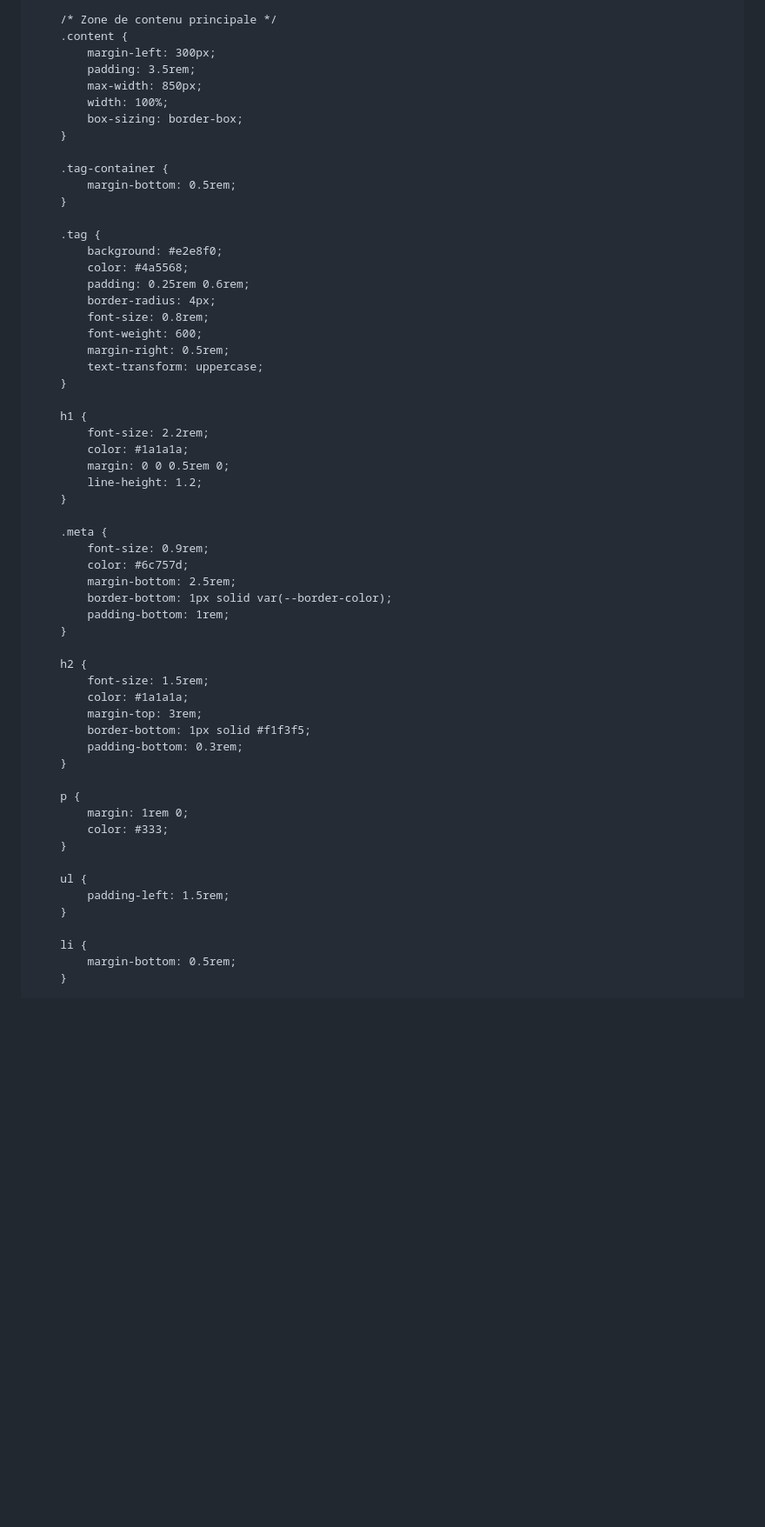
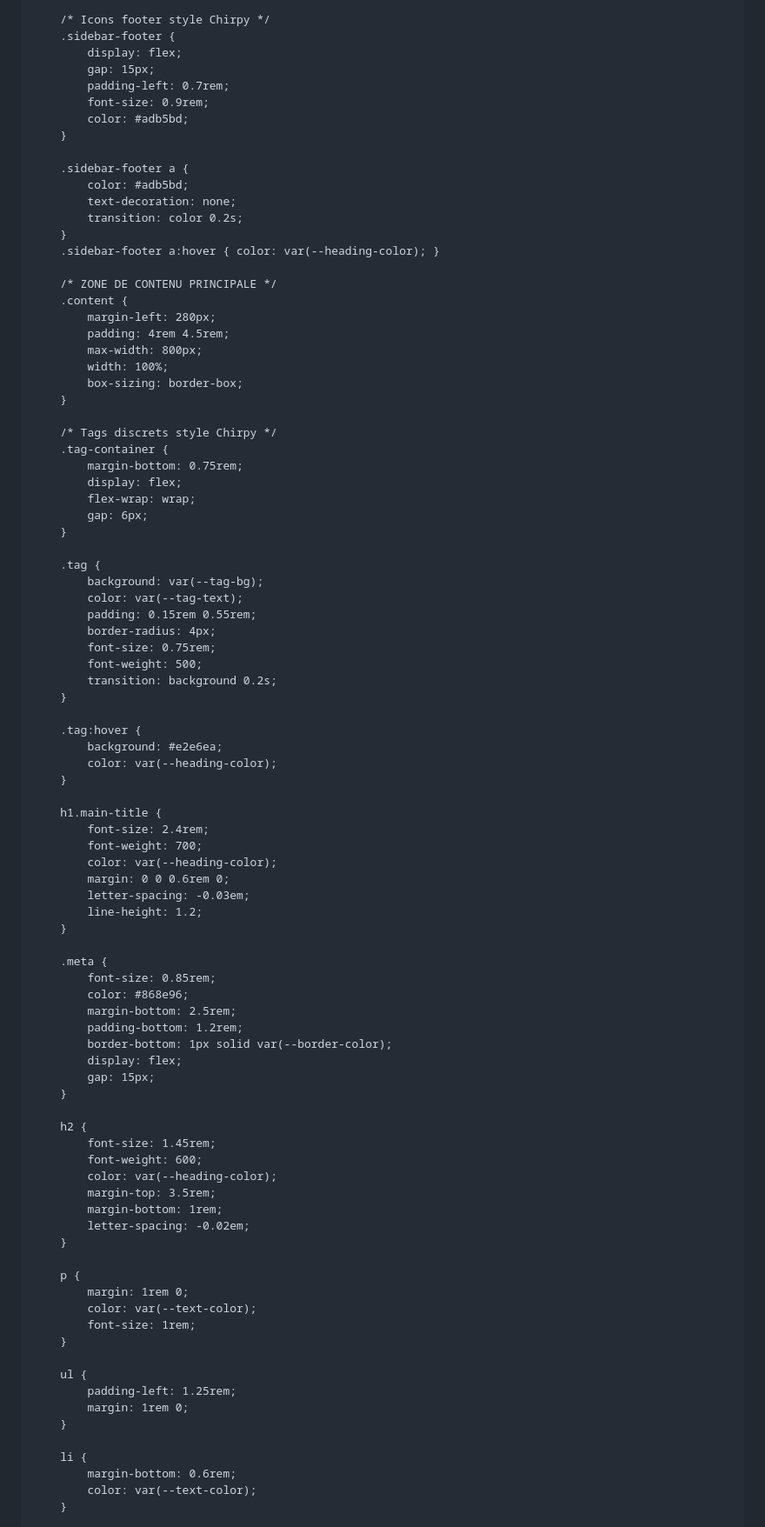
Before and after one commit to gaetanbl64-sys/gaetanbl64-sys.github.io, a Markdown page: README.md, the part around one of its changes. Shown at 87% size. GitHub-like rendering; blank space fills up the shorter version.

```diff
--- a/README.md
+++ b/README.md
@@ -99,62 +118,94 @@
         }
 
-        /* Zone de contenu principale */
+        /* Icons footer style Chirpy */
+        .sidebar-footer {
+            display: flex;
+            gap: 15px;
+            padding-left: 0.7rem;
+            font-size: 0.9rem;
+            color: #adb5bd;
+        }
+
+        .sidebar-footer a {
+            color: #adb5bd;
+            text-decoration: none;
+            transition: color 0.2s;
+        }
+        .sidebar-footer a:hover { color: var(--heading-color); }
+
+        /* ZONE DE CONTENU PRINCIPALE */
         .content {
-            margin-left: 300px;
-            padding: 3.5rem;
-            max-width: 850px;
+            margin-left: 280px;
+            padding: 4rem 4.5rem;
+            max-width: 800px;
             width: 100%;
             box-sizing: border-box;
         }
 
+        /* Tags discrets style Chirpy */
         .tag-container {
-            margin-bottom: 0.5rem;
+            margin-bottom: 0.75rem;
+            display: flex;
+            flex-wrap: wrap;
+            gap: 6px;
         }
 
         .tag {
-            background: #e2e8f0;
-            color: #4a5568;
-            padding: 0.25rem 0.6rem;
+            background: var(--tag-bg);
+            color: var(--tag-text);
+            padding: 0.15rem 0.55rem;
             border-radius: 4px;
-            font-size: 0.8rem;
-            font-weight: 600;
-            margin-right: 0.5rem;
-            text-transform: uppercase;
+            font-size: 0.75rem;
+            font-weight: 500;
+            transition: background 0.2s;
         }
 
-        h1 {
-            font-size: 2.2rem;
-            color: #1a1a1a;
-            margin: 0 0 0.5rem 0;
+        .tag:hover {
+            background: #e2e6ea;
+            color: var(--heading-color);
+        }
+
+        h1.main-title {
+            font-size: 2.4rem;
+            font-weight: 700;
+            color: var(--heading-color);
+            margin: 0 0 0.6rem 0;
+            letter-spacing: -0.03em;
             line-height: 1.2;
         }
 
         .meta {
-            font-size: 0.9rem;
-            color: #6c757d;
+            font-size: 0.85rem;
+            color: #868e96;
             margin-bottom: 2.5rem;
+            padding-bottom: 1.2rem;
             border-bottom: 1px solid var(--border-color);
-            padding-bottom: 1rem;
+            display: flex;
+            gap: 15px;
         }
 
         h2 {
-            font-size: 1.5rem;
-            color: #1a1a1a;
-            margin-top: 3rem;
-            border-bottom: 1px solid #f1f3f5;
-            padding-bottom: 0.3rem;
+            font-size: 1.45rem;
+            font-weight: 600;
+            color: var(--heading-color);
+            margin-top: 3.5rem;
+            margin-bottom: 1rem;
+            letter-spacing: -0.02em;
         }
 
         p {
             margin: 1rem 0;
-            color: #333;
+            color: var(--text-color);
+            font-size: 1rem;
         }
 
         ul {
-            padding-left: 1.5rem;
+            padding-left: 1.25rem;
+            margin: 1rem 0;
         }
 
         li {
-            margin-bottom: 0.5rem;
+            margin-bottom: 0.6rem;
+            color: var(--text-color);
         }
 
```
Also changed, not shown: other parts of README.md (+125 -80 lines).
